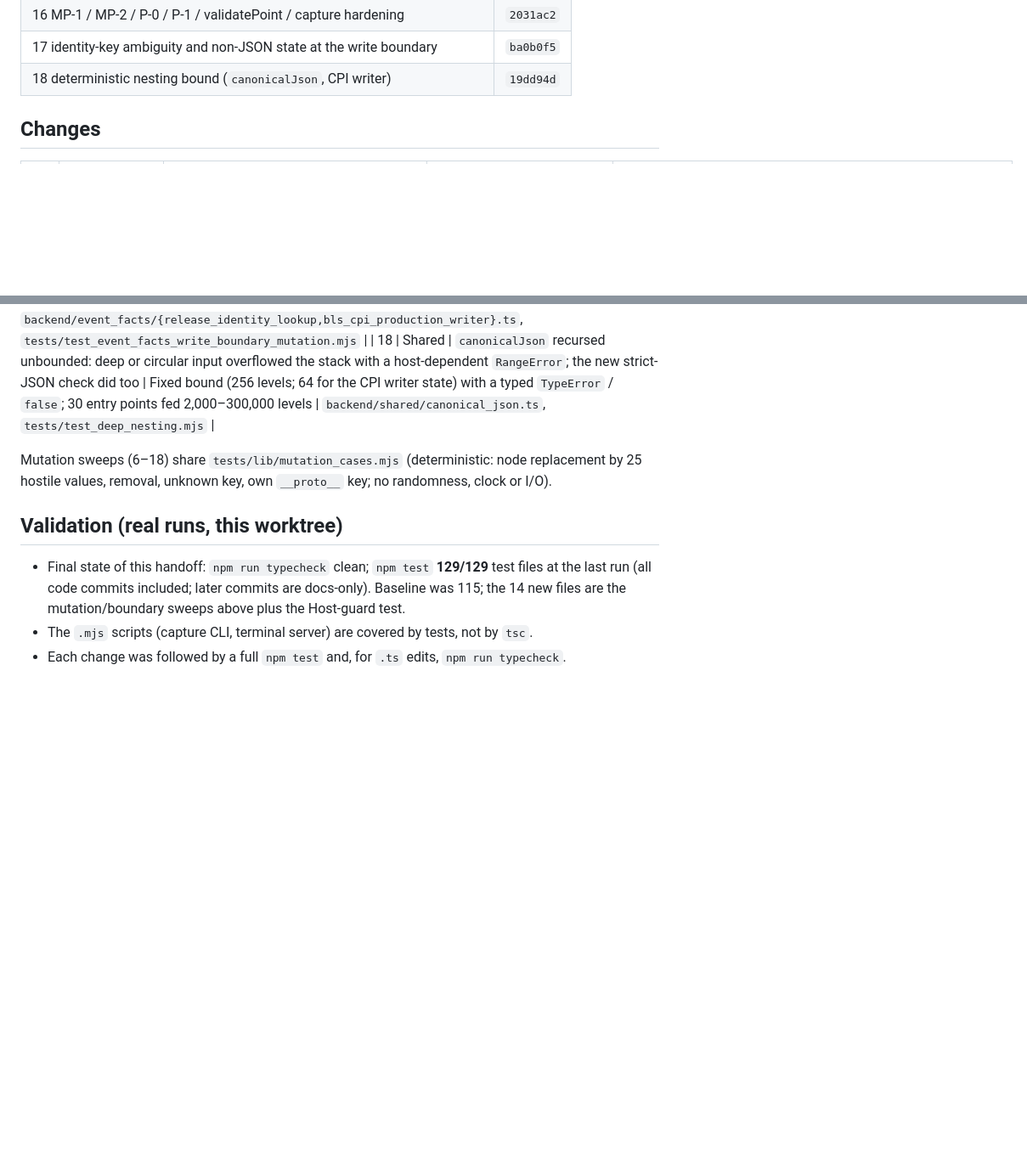
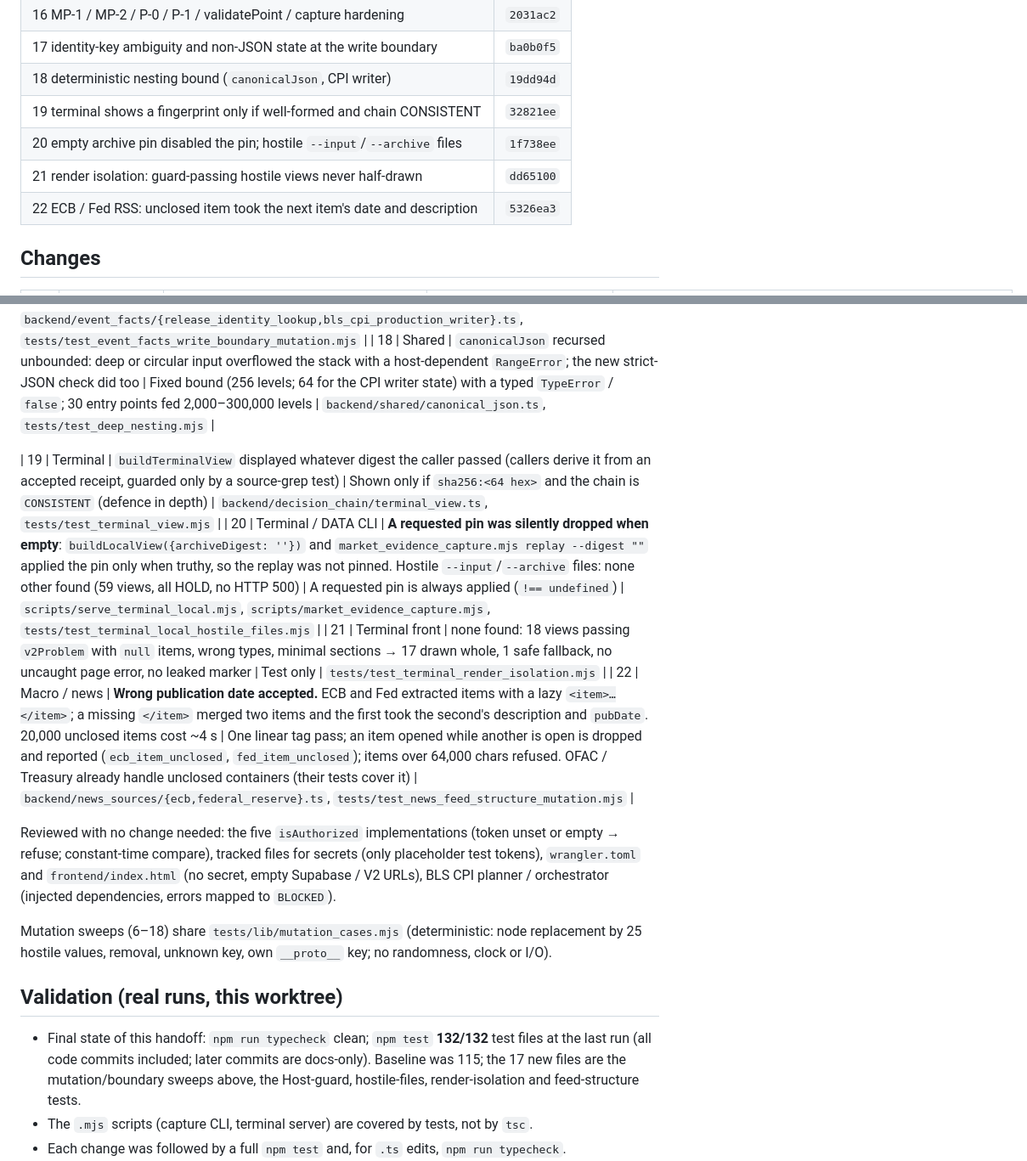
Before and after one commit to enzolivemater-jpg/Alpha-xau, a Markdown page: docs/XAU_V2_NIGHT_HANDOFF.md, 2 parts joined by grey strips. Shown at 85% size. GitHub-like rendering; blank space fills up the shorter version.

Commit message:
docs(handoff): record changes 19-22, 132/132 test files, reviewed-clean areas
Co-Authored-By: Claude Sonnet 5.5 <noreply@anthropic.com>

```diff
--- a/docs/XAU_V2_NIGHT_HANDOFF.md
+++ b/docs/XAU_V2_NIGHT_HANDOFF.md
@@ -35,6 +35,10 @@ offline contracts behave as written; every human gate in
 | 16 MP-1 / MP-2 / P-0 / P-1 / validatePoint / capture hardening | `2031ac2` |
 | 17 identity-key ambiguity and non-JSON state at the write boundary | `ba0b0f5` |
 | 18 deterministic nesting bound (`canonicalJson`, CPI writer) | `19dd94d` |
+| 19 terminal shows a fingerprint only if well-formed and chain CONSISTENT | `32821ee` |
+| 20 empty archive pin disabled the pin; hostile `--input`/`--archive` files | `1f738ee` |
+| 21 render isolation: guard-passing hostile views never half-drawn | `dd65100` |
+| 22 ECB / Fed RSS: unclosed item took the next item's date and description | `5326ea3` |
 
 ## Changes
 
@@ -60,16 +64,23 @@ offline contracts behave as written; every human gate in
 | 17 | Event facts write boundary | The strong identity key joins namespace/type/value with U+001F (also `chr(31)` in frozen SQL), so two different triples hash alike; the CPI writer's "JSON" check let `Map`, `Set`, `Date`, class instances, getters and sparse arrays through | Application boundary refuses U+001F in identity fields (no adapter emits it); strictly plain JSON required. **SQL not changed** (migration gate) | `backend/event_facts/{release_identity_lookup,bls_cpi_production_writer}.ts`, `tests/test_event_facts_write_boundary_mutation.mjs` |
 | 18 | Shared | `canonicalJson` recursed unbounded: deep or circular input overflowed the stack with a host-dependent `RangeError`; the new strict-JSON check did too | Fixed bound (256 levels; 64 for the CPI writer state) with a typed `TypeError` / `false`; 30 entry points fed 2,000–300,000 levels | `backend/shared/canonical_json.ts`, `tests/test_deep_nesting.mjs` |
 
+| 19 | Terminal | `buildTerminalView` displayed whatever digest the caller passed (callers derive it from an accepted receipt, guarded only by a source-grep test) | Shown only if `sha256:<64 hex>` and the chain is `CONSISTENT` (defence in depth) | `backend/decision_chain/terminal_view.ts`, `tests/test_terminal_view.mjs` |
+| 20 | Terminal / DATA CLI | **A requested pin was silently dropped when empty**: `buildLocalView({archiveDigest: ''})` and `market_evidence_capture.mjs replay --digest ""` applied the pin only when truthy, so the replay was not pinned. Hostile `--input`/`--archive` files: none other found (59 views, all HOLD, no HTTP 500) | A requested pin is always applied (`!== undefined`) | `scripts/serve_terminal_local.mjs`, `scripts/market_evidence_capture.mjs`, `tests/test_terminal_local_hostile_files.mjs` |
+| 21 | Terminal front | none found: 18 views passing `v2Problem` with `null` items, wrong types, minimal sections → 17 drawn whole, 1 safe fallback, no uncaught page error, no leaked marker | Test only | `tests/test_terminal_render_isolation.mjs` |
+| 22 | Macro / news | **Wrong publication date accepted.** ECB and Fed extracted items with a lazy `<item>…</item>`; a missing `</item>` merged two items and the first took the second's description and `pubDate`. 20,000 unclosed items cost ~4 s | One linear tag pass; an item opened while another is open is dropped and reported (`ecb_item_unclosed`, `fed_item_unclosed`); items over 64,000 chars refused. OFAC / Treasury already handle unclosed containers (their tests cover it) | `backend/news_sources/{ecb,federal_reserve}.ts`, `tests/test_news_feed_structure_mutation.mjs` |
+
+Reviewed with no change needed: the five `isAuthorized` implementations (token unset or empty → refuse; constant-time compare), tracked files for secrets (only placeholder test tokens), `wrangler.toml` and `frontend/index.html` (no secret, empty Supabase / V2 URLs), BLS CPI planner / orchestrator (injected dependencies, errors mapped to `BLOCKED`).
+
 Mutation sweeps (6–18) share `tests/lib/mutation_cases.mjs` (deterministic: node
 replacement by 25 hostile values, removal, unknown key, own `__proto__` key; no
 randomness, clock or I/O).
 
 ## Validation (real runs, this worktree)
 
-- Final state of this handoff: `npm run typecheck` clean; `npm test` **129/129**
+- Final state of this handoff: `npm run typecheck` clean; `npm test` **132/132**
   test files at the last run (all code commits included; later commits are docs-only).
-  Baseline was 115; the 14 new files are the mutation/boundary sweeps above plus the
-  Host-guard test.
+  Baseline was 115; the 17 new files are the mutation/boundary sweeps above, the
+  Host-guard, hostile-files, render-isolation and feed-structure tests.
 - The `.mjs` scripts (capture CLI, terminal server) are covered by tests, not by `tsc`.
 - Each change was followed by a full `npm test` and, for `.ts` edits, `npm run typecheck`.
 - Red-before-fix was observed for changes 6, 7, 8, 9 (the new sweep failed first,
```
